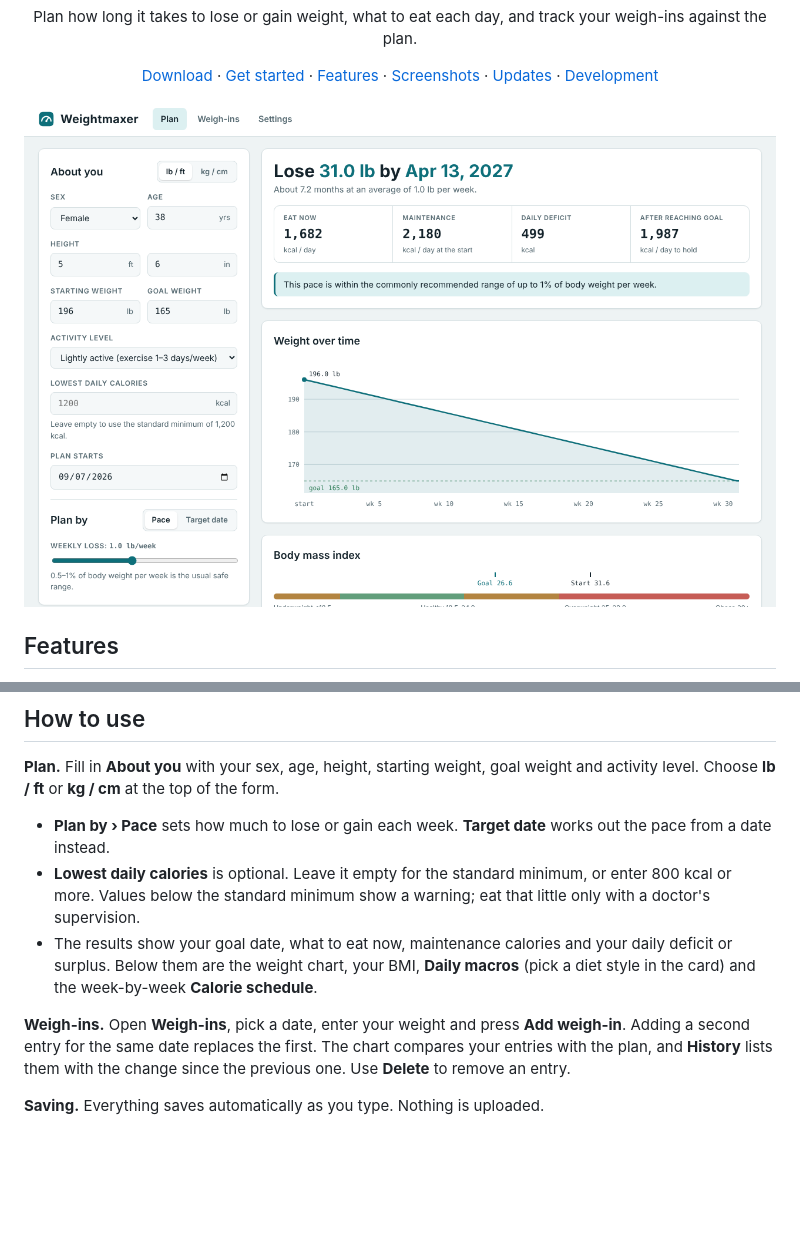
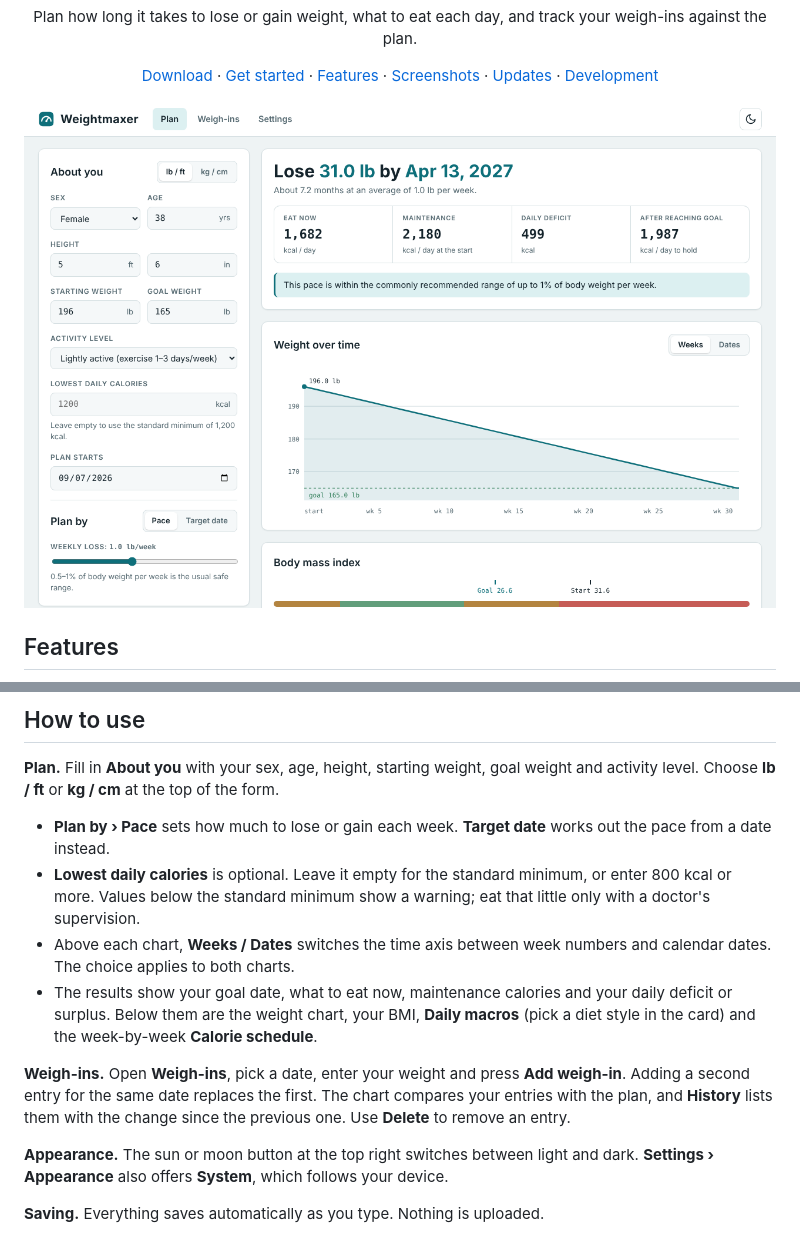
Before and after one commit to TechSavage1989/weightmaxer, a Markdown page: README.md, 2 parts joined by grey strips. GitHub-like rendering; pictures changed too: docs/images/hero.png; blank space fills up the shorter version.

```diff
--- a/README.md
+++ b/README.md
@@ -70,9 +72,12 @@ Automated tests run on GitHub's Windows Server machines. Testing by hand on Wind
 **Plan.** Fill in **About you** with your sex, age, height, starting weight, goal weight and activity level. Choose **lb / ft** or **kg / cm** at the top of the form.
 - **Plan by › Pace** sets how much to lose or gain each week. **Target date** works out the pace from a date instead.
 - **Lowest daily calories** is optional. Leave it empty for the standard minimum, or enter 800 kcal or more. Values below the standard minimum show a warning; eat that little only with a doctor's supervision.
+- Above each chart, **Weeks / Dates** switches the time axis between week numbers and calendar dates. The choice applies to both charts.
 - The results show your goal date, what to eat now, maintenance calories and your daily deficit or surplus. Below them are the weight chart, your BMI, **Daily macros** (pick a diet style in the card) and the week-by-week **Calorie schedule**.
 
 **Weigh-ins.** Open **Weigh-ins**, pick a date, enter your weight and press **Add weigh-in**. Adding a second entry for the same date replaces the first. The chart compares your entries with the plan, and **History** lists them with the change since the previous one. Use **Delete** to remove an entry.
+
+**Appearance.** The sun or moon button at the top right switches between light and dark. **Settings › Appearance** also offers **System**, which follows your device.
 
 **Saving.** Everything saves automatically as you type. Nothing is uploaded.
 
```
Also changed, not shown: other parts of README.md (+2 -0 lines), AGENTS.md (+6 -0 lines), DEVELOPMENT_HANDOFF.md (+12 -1 lines), docs/releases/1.1.0.md (added, +8 -0 lines), docs/images/gain-and-macros.png, docs/images/update-banner.png, docs/images/weigh-ins.png, 7 other files.
